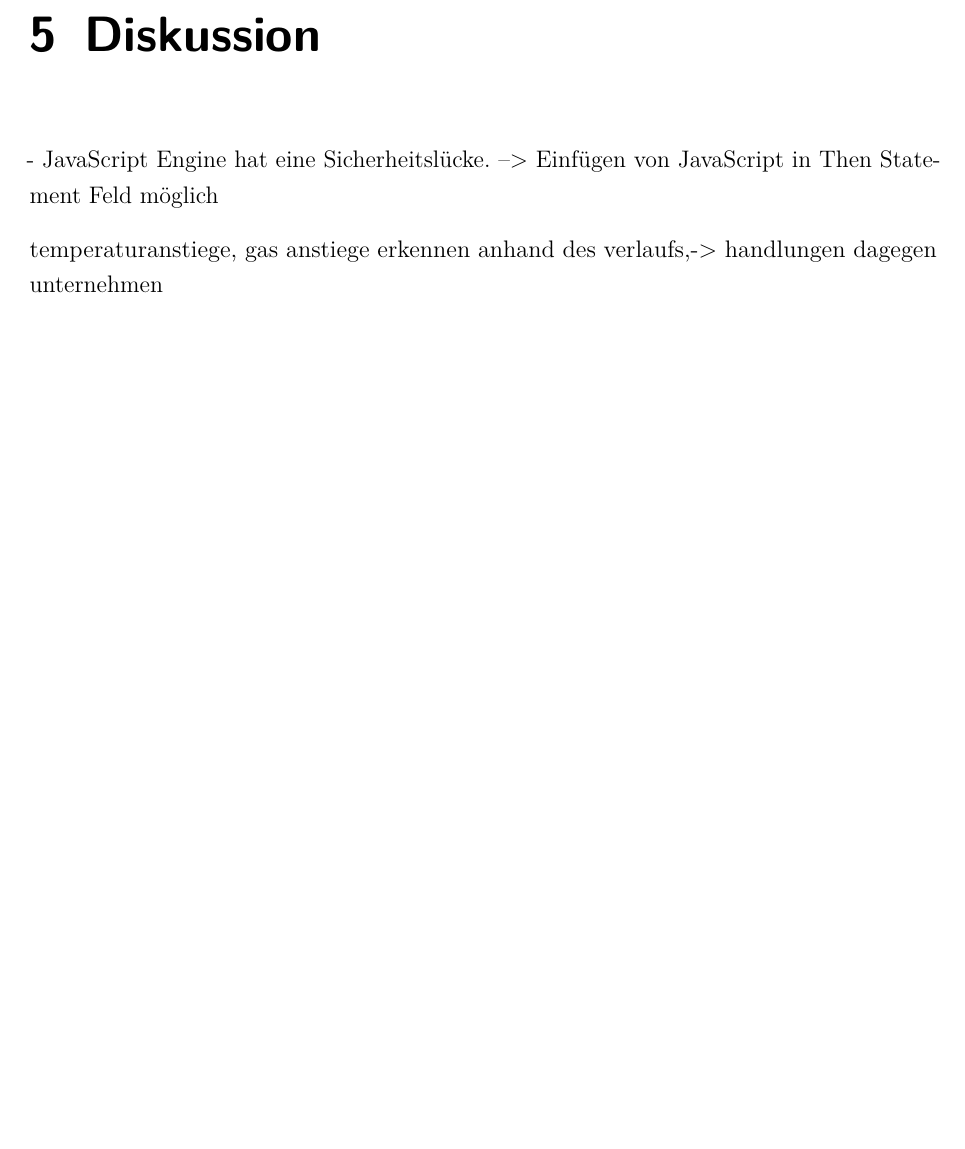
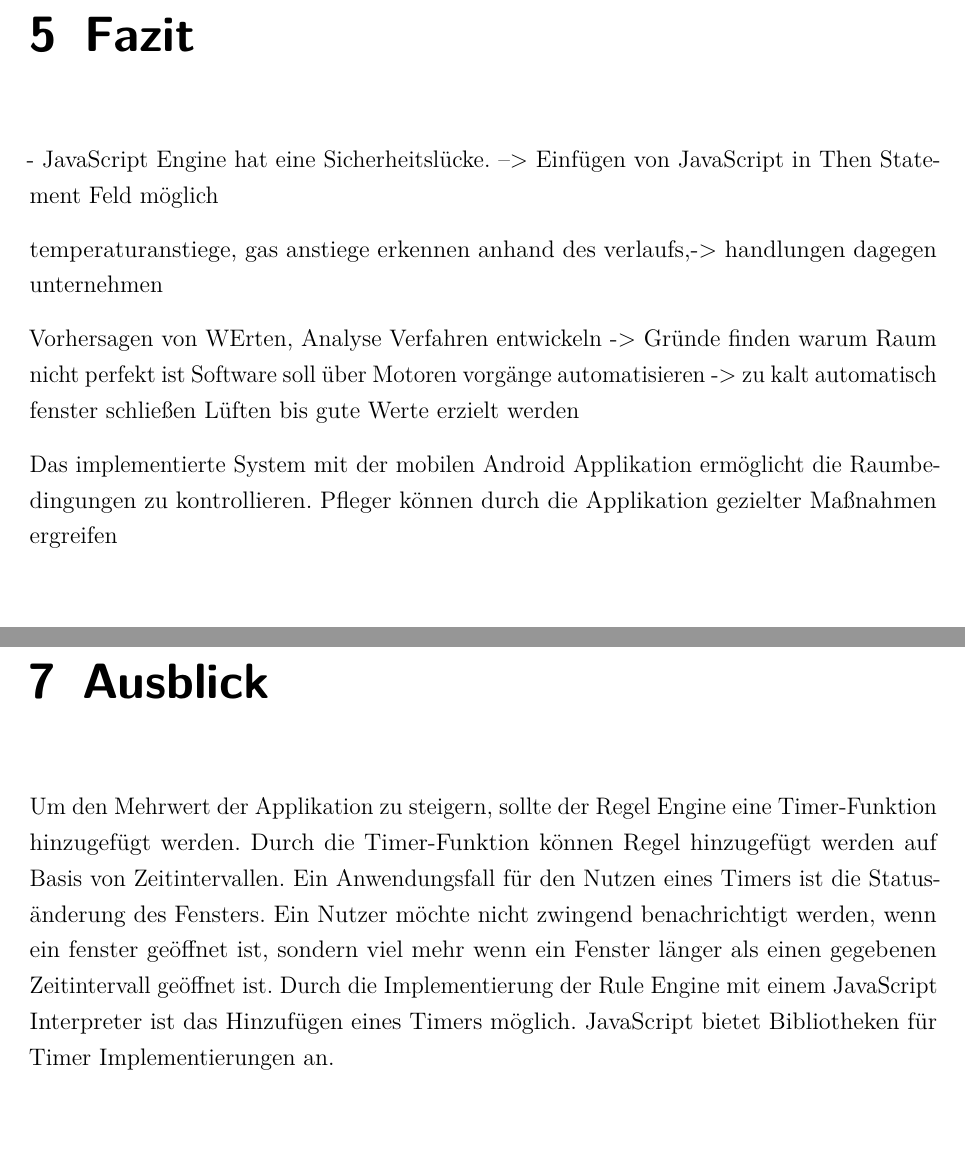
Before and after one commit to Louuiissaa/ausarbeitungSafeandsound, a LaTeX thesis (dokumentation.tex, which reads content/diskussion.tex, content/fazit.tex): part of page 48 of 55 before the commit and two parts of pages 48 and 50 of 56 after it, the two joined at a grey line, cut at the place of the change, the shorter picture padded with empty space. Compiled offline with pdfLaTeX.

Commit message:
Fazit angefangen

```diff
--- a/content/diskussion.tex
+++ b/content/diskussion.tex
@@ -3,3 +3,11 @@
 - JavaScript Engine hat eine Sicherheitslücke. --> Einfügen von JavaScript in Then Statement Feld möglich
 
 temperaturanstiege, gas anstiege erkennen anhand des verlaufs,-> handlungen dagegen unternehmen
+
+
+Vorhersagen von WErten,
+Analyse Verfahren entwickeln -> Gründe finden warum Raum nicht perfekt ist
+Software soll über Motoren vorgänge automatisieren -> zu kalt automatisch fenster schließen
+Lüften bis gute Werte erzielt werden
+
+Das implementierte System mit der mobilen Android Applikation ermöglicht die Raumbedingungen zu kontrollieren. Pfleger können durch die Applikation gezielter Maßnahmen ergreifen
--- a/content/fazit.tex
+++ b/content/fazit.tex
@@ -1,6 +1,10 @@
-\chapter{Fazit und Ausblick}
+\chapter{Fazit}
 
 Vorhersagen von WErten,
 Analyse Verfahren entwickeln -> Gründe finden warum Raum nicht perfekt ist
 Software soll über Motoren vorgänge automatisieren -> zu kalt automatisch fenster schließen
 Lüften bis gute Werte erzielt werden
+
+
+\chapter{Ausblick}
+Um den Mehrwert der Applikation zu steigern, sollte der Regel Engine eine Timer-Funktion hinzugefügt werden. Durch die Timer-Funktion können Regel hinzugefügt werden auf Basis von Zeitintervallen. Ein Anwendungsfall für den Nutzen eines Timers ist die Statusänderung des Fensters. Ein Nutzer möchte nicht zwingend benachrichtigt werden, wenn ein fenster geöffnet ist, sondern viel mehr wenn ein Fenster länger als einen gegebenen Zeitintervall geöffnet ist. Durch die Implementierung der Rule Engine mit einem JavaScript Interpreter ist das Hinzufügen eines Timers möglich. JavaScript bietet Bibliotheken für Timer Implementierungen an.\\
```
Also changed, not shown: content/diskussion.tex (2 more changed lines).
